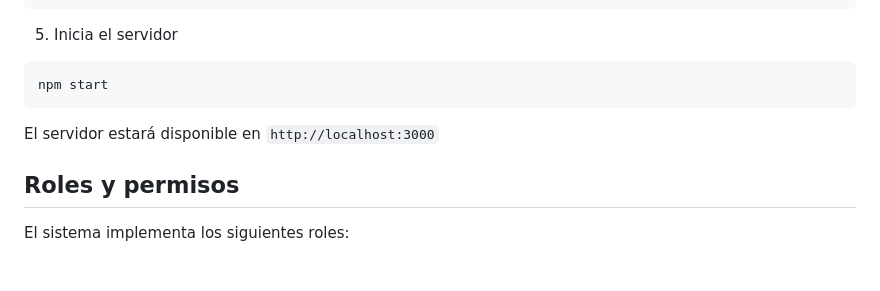
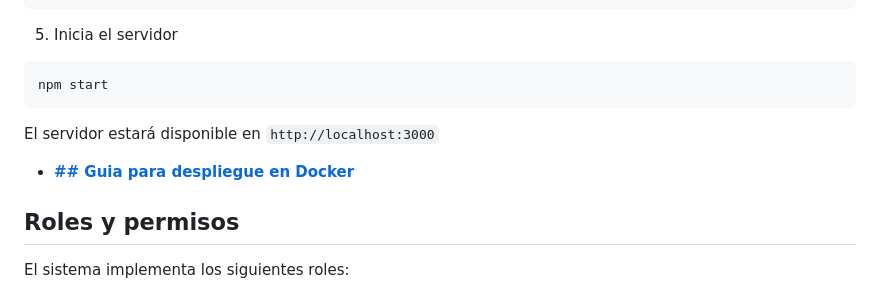
Before and after one commit to carlostcba/biblioteca-escolar, a Markdown page: README.md, the part around the change. Rendered like a GitHub page; blank space fills up the shorter version.

Commit message:
Se agrego guia docker

```diff
--- a/README.md
+++ b/README.md
@@ -118,6 +118,8 @@ npm start
 
 El servidor estará disponible en `http://localhost:3000`
 
+- **[## Guia para despliegue en Docker](./docker-guide.md)**
+
 ## Roles y permisos
 
 El sistema implementa los siguientes roles:
```
Also changed, not shown: docker-guide.md (added, +235 -0 lines).
